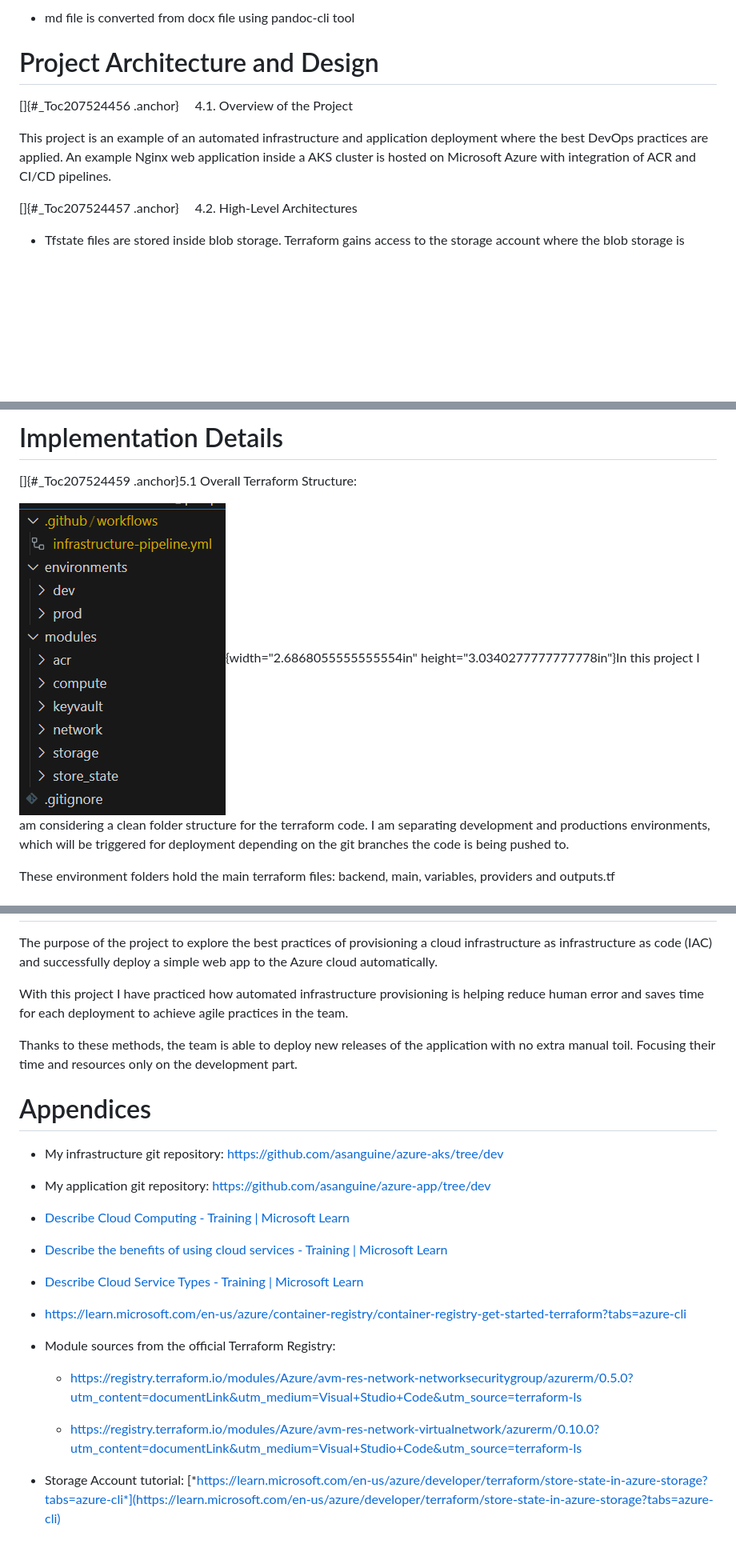
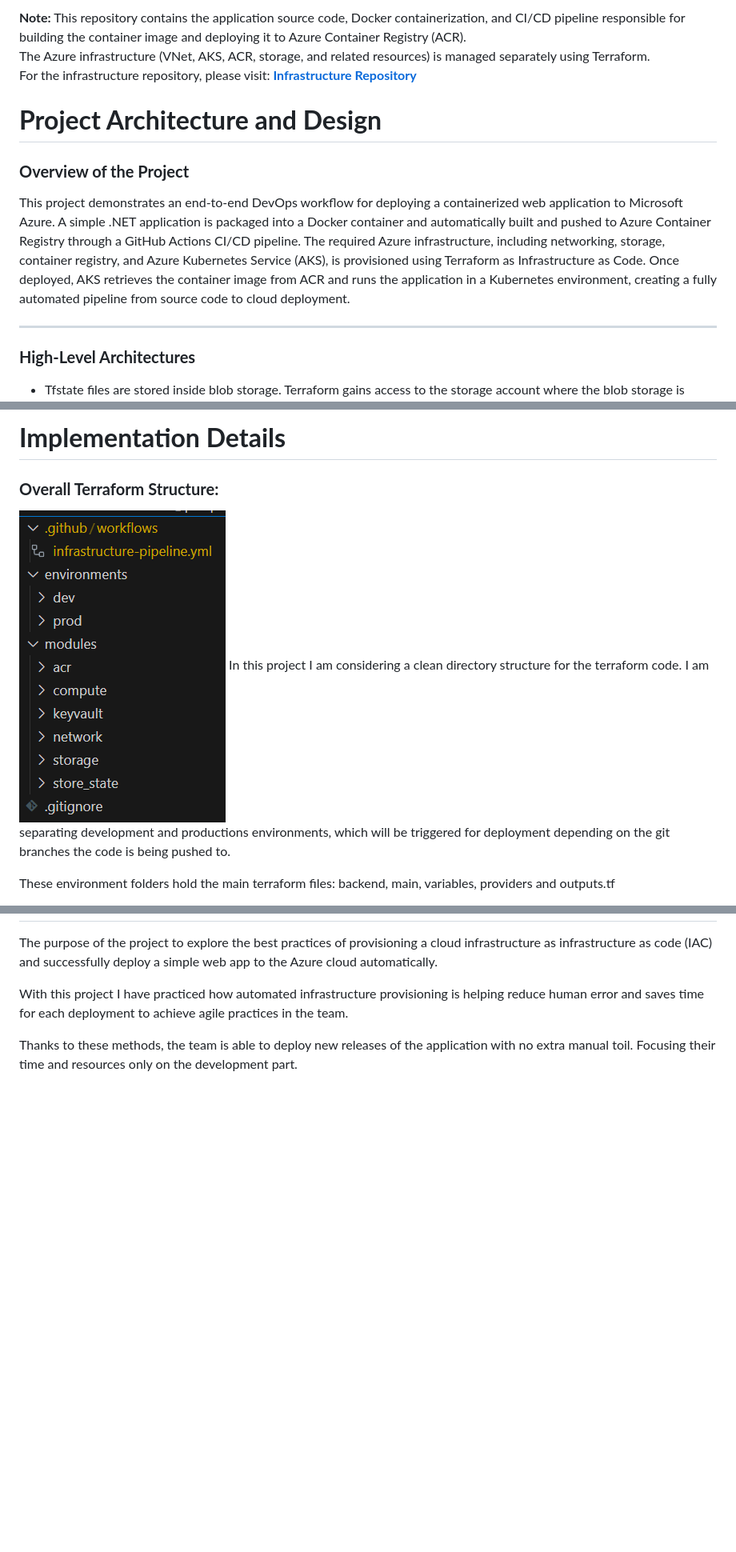
Before and after one commit to birrkan/azure-aks-terraform-nginx-APP-REPO, a Markdown page: README.md, 3 parts joined by grey strips. Shown at 80% size. GitHub-like rendering; blank space fills up the shorter version.

```diff
--- a/README.md
+++ b/README.md
@@ -1,15 +1,17 @@
-- md file is converted from docx file using pandoc-cli tool
+**Note:** This repository contains the application source code, Docker containerization, and CI/CD pipeline responsible for building the container image and deploying it to Azure Container Registry (ACR).
+The Azure infrastructure (VNet, AKS, ACR, storage, and related resources) is managed separately using Terraform.
+For the infrastructure repository, please visit: **[Infrastructure Repository](https://github.com/birrkan/azure-aks-terraform-nginx-INFRA-REPO)**
 
-# Project Architecture and Design
+# **Project Architecture and Design**
 
-[]{#_Toc207524456 .anchor}  4.1. Overview of the Project
+### **Overview of the Project**
 
-This project is an example of an automated infrastructure and
-application deployment where the best DevOps practices are applied. An
-example Nginx web application inside a AKS cluster is hosted on
-Microsoft Azure with integration of ACR and CI/CD pipelines.
+This project demonstrates an end-to-end DevOps workflow for deploying a containerized web application to Microsoft Azure. A simple .NET application is packaged into a Docker container and automatically built and pushed to Azure Container Registry through a GitHub Actions CI/CD pipeline. The required Azure infrastructure, including networking, storage, container registry, and Azure Kubernetes Service (AKS), is provisioned using Terraform as Infrastructure as Code. Once deployed, AKS retrieves the container image from ACR and runs the application in a Kubernetes environment, creating a fully automated pipeline from source code to cloud deployment.
 
-[]{#_Toc207524457 .anchor}  4.2. High-Level Architectures
+---
+
+
+### **High-Level Architectures**
 
 -   Tfstate files are stored inside blob storage. Terraform gains access
     to the storage account where the blob storage is located via storage
@@ -32,11 +31,9 @@ height="4.606155949256343in"}
 
-# Implementation Details
+# **Implementation Details**
+### **Overall Terraform Structure:**
 
-[]{#_Toc207524459 .anchor}5.1 Overall Terraform Structure:
-
-![](./media/media/image6.png){width="2.6868055555555554in"
-height="3.0340277777777778in"}In this project I am considering a clean
-folder structure for the terraform code. I am separating development and
+![](./media/media/image6.png)
+In this project I am considering a clean directory structure for the terraform code. I am separating development and
 productions environments, which will be triggered for deployment
 depending on the git branches the code is being pushed to.
 
@@ -441,32 +410,3 @@ deployment to achieve agile practices in the team.
 Thanks to these methods, the team is able to deploy new releases of the
 application with no extra manual toil. Focusing their time and resources
 only on the development part.
-
-# Appendices
-
--   My infrastructure git repository:
-    <https://github.com/asanguine/azure-aks/tree/dev>
-
--   My application git repository:
-    <https://github.com/asanguine/azure-app/tree/dev>
-
--   [Describe Cloud Computing - Training \| Microsoft
-    Learn](https://learn.microsoft.com/en-us/training/modules/describe-cloud-compute/)
-
--   [Describe the benefits of using cloud services - Training \|
-    Microsoft
-    Learn](https://learn.microsoft.com/en-us/training/modules/describe-benefits-use-cloud-services/)
-
--   [Describe Cloud Service Types - Training \| Microsoft
-    Learn](https://learn.microsoft.com/en-us/training/modules/describe-cloud-service-types/)
-
--   <https://learn.microsoft.com/en-us/azure/container-registry/container-registry-get-started-terraform?tabs=azure-cli>
-
--   Module sources from the official Terraform Registry:
-
-    -   <https://registry.terraform.io/modules/Azure/avm-res-network-networksecuritygroup/azurerm/0.5.0?utm_content=documentLink&utm_medium=Visual+Studio+Code&utm_source=terraform-ls>
-
-    -   <https://registry.terraform.io/modules/Azure/avm-res-network-virtualnetwork/azurerm/0.10.0?utm_content=documentLink&utm_medium=Visual+Studio+Code&utm_source=terraform-ls>
-
--   Storage Account tutorial:
-    [*https://learn.microsoft.com/en-us/azure/developer/terraform/store-state-in-azure-storage?tabs=azure-cli*](https://learn.microsoft.com/en-us/azure/developer/terraform/store-state-in-azure-storage?tabs=azure-cli)
```
Also changed, not shown: other parts of README.md (+38 -69 lines).
